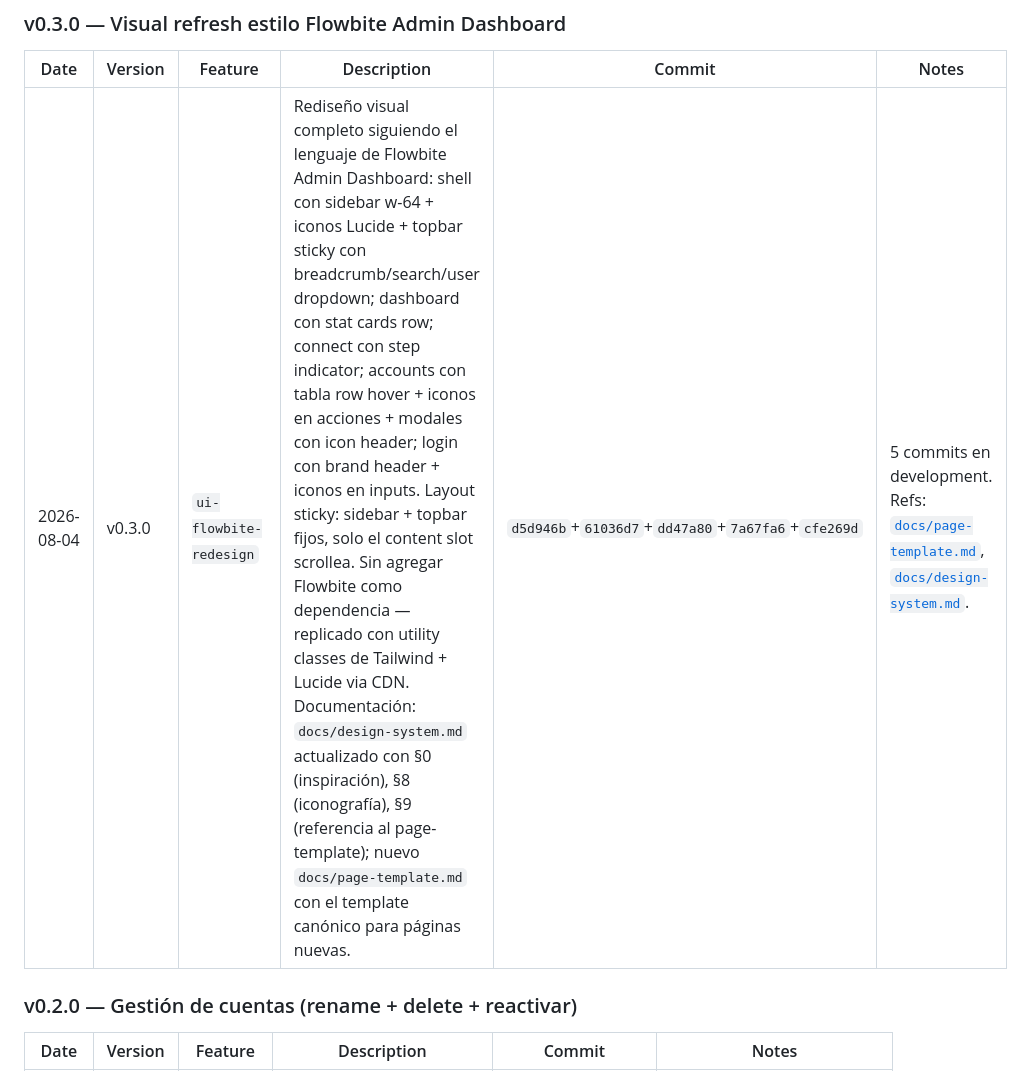
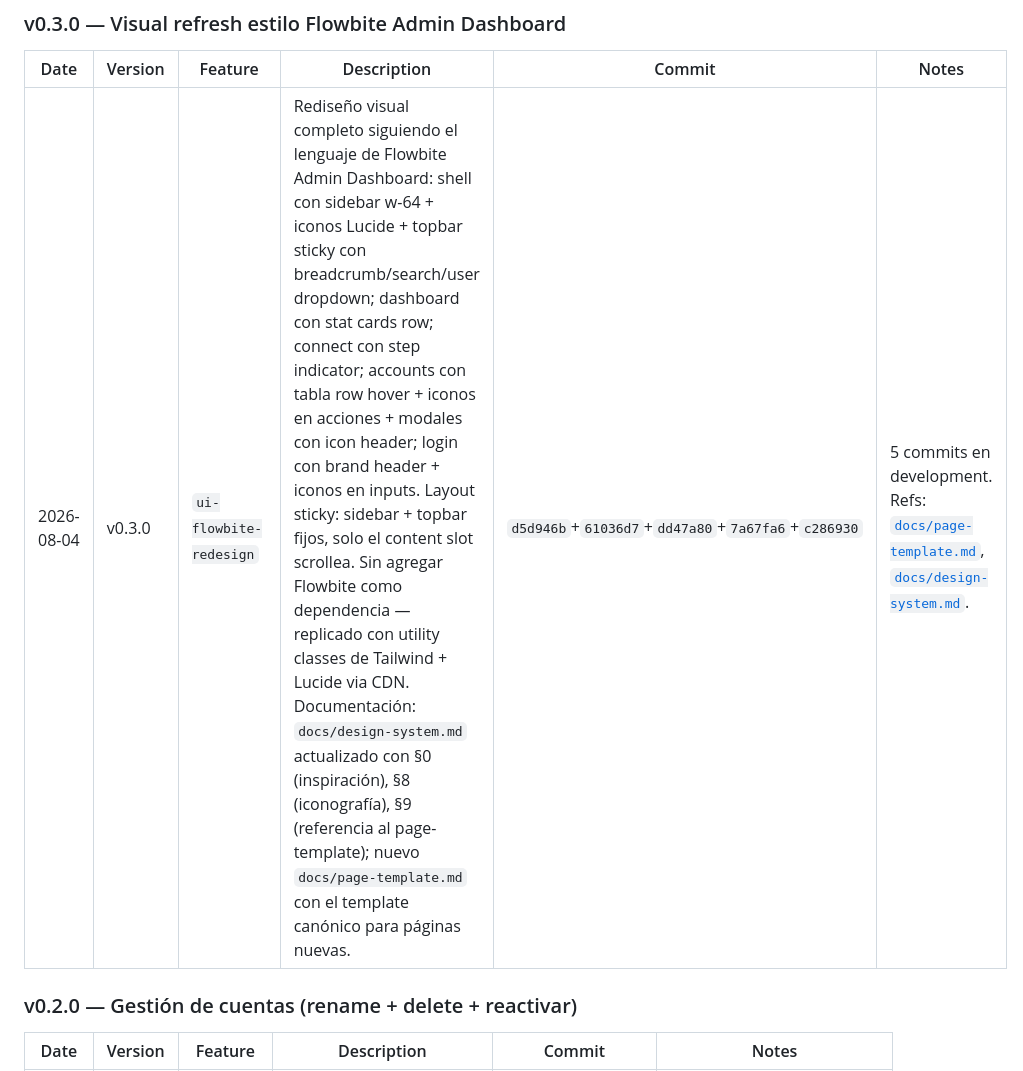
Before and after one commit to joseespinozac/sistema-de-prediccion, a Markdown page: docs/progress.md, the part around the change. Drawn GitHub-style.

Commit message:
docs(progress): corregir hash del commit de docs
Co-Authored-By: Claude <noreply@anthropic.com>

```diff
--- a/docs/progress.md
+++ b/docs/progress.md
@@ -39,7 +39,7 @@
 
 | Date | Version | Feature | Description | Commit | Notes |
 |---|---|---|---|---|---|
-| 2026-08-04 | v0.3.0 | `ui-flowbite-redesign` | Rediseño visual completo siguiendo el lenguaje de Flowbite Admin Dashboard: shell con sidebar w-64 + iconos Lucide + topbar sticky con breadcrumb/search/user dropdown; dashboard con stat cards row; connect con step indicator; accounts con tabla row hover + iconos en acciones + modales con icon header; login con brand header + iconos en inputs. Layout sticky: sidebar + topbar fijos, solo el content slot scrollea. Sin agregar Flowbite como dependencia — replicado con utility classes de Tailwind + Lucide via CDN. Documentación: `docs/design-system.md` actualizado con §0 (inspiración), §8 (iconografía), §9 (referencia al page-template); nuevo `docs/page-template.md` con el template canónico para páginas nuevas. | `d5d946b`+`61036d7`+`dd47a80`+`7a67fa6`+`cfe269d` | 5 commits en development. Refs: [`docs/page-template.md`](page-template.md), [`docs/design-system.md`](design-system.md#8-iconografía-con-lucide). |
+| 2026-08-04 | v0.3.0 | `ui-flowbite-redesign` | Rediseño visual completo siguiendo el lenguaje de Flowbite Admin Dashboard: shell con sidebar w-64 + iconos Lucide + topbar sticky con breadcrumb/search/user dropdown; dashboard con stat cards row; connect con step indicator; accounts con tabla row hover + iconos en acciones + modales con icon header; login con brand header + iconos en inputs. Layout sticky: sidebar + topbar fijos, solo el content slot scrollea. Sin agregar Flowbite como dependencia — replicado con utility classes de Tailwind + Lucide via CDN. Documentación: `docs/design-system.md` actualizado con §0 (inspiración), §8 (iconografía), §9 (referencia al page-template); nuevo `docs/page-template.md` con el template canónico para páginas nuevas. | `d5d946b`+`61036d7`+`dd47a80`+`7a67fa6`+`c286930` | 5 commits en development. Refs: [`docs/page-template.md`](page-template.md), [`docs/design-system.md`](design-system.md#8-iconografía-con-lucide). |
 
 ### v0.2.0 — Gestión de cuentas (rename + delete + reactivar)
 
```
